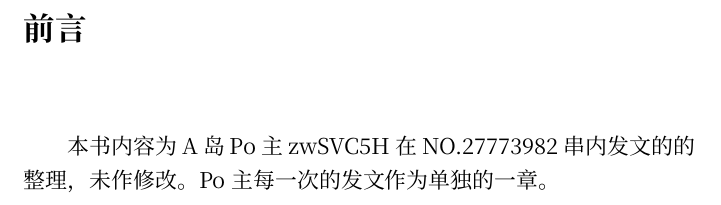
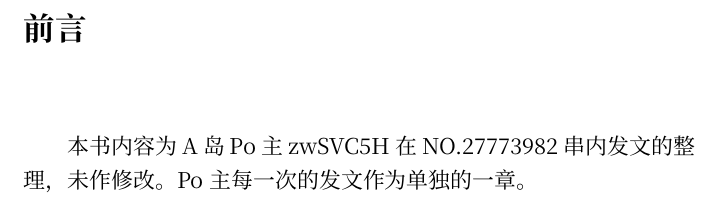
Before and after one commit to eva-unit-01/yusuxi, a LaTeX book (yusuxi.tex, which reads preface.tex): part of page 2 of 163, cut so that both start at the same text. Compiled offline with XeLaTeX; a missing font is replaced by an installed copy or a similar font.

Commit message:
修改了前言部分的一处笔误

```diff
--- a/preface.tex
+++ b/preface.tex
@@ -1,2 +1,2 @@
 \chapter*{\Large \itshape 前言}
-\sys 本书内容为A岛Po主 zwSVC5H 在NO.27773982串内发文的的整理，未作修改。Po主每一次的发文作为单独的一章。
+\sys 本书内容为A岛Po主 zwSVC5H 在NO.27773982串内发文的整理，未作修改。Po主每一次的发文作为单独的一章。
```
Also changed, not shown: yusuxi.tex (+0 -1 lines), yusuxi.pdf.
